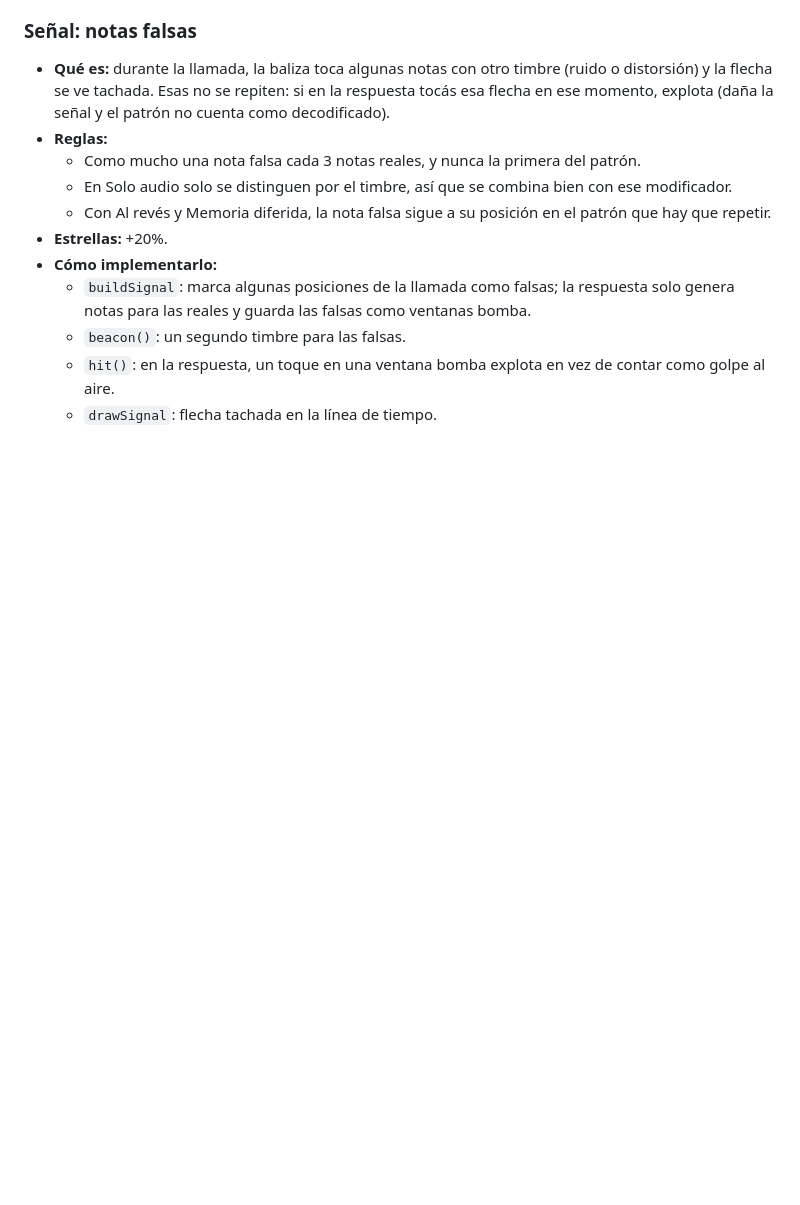
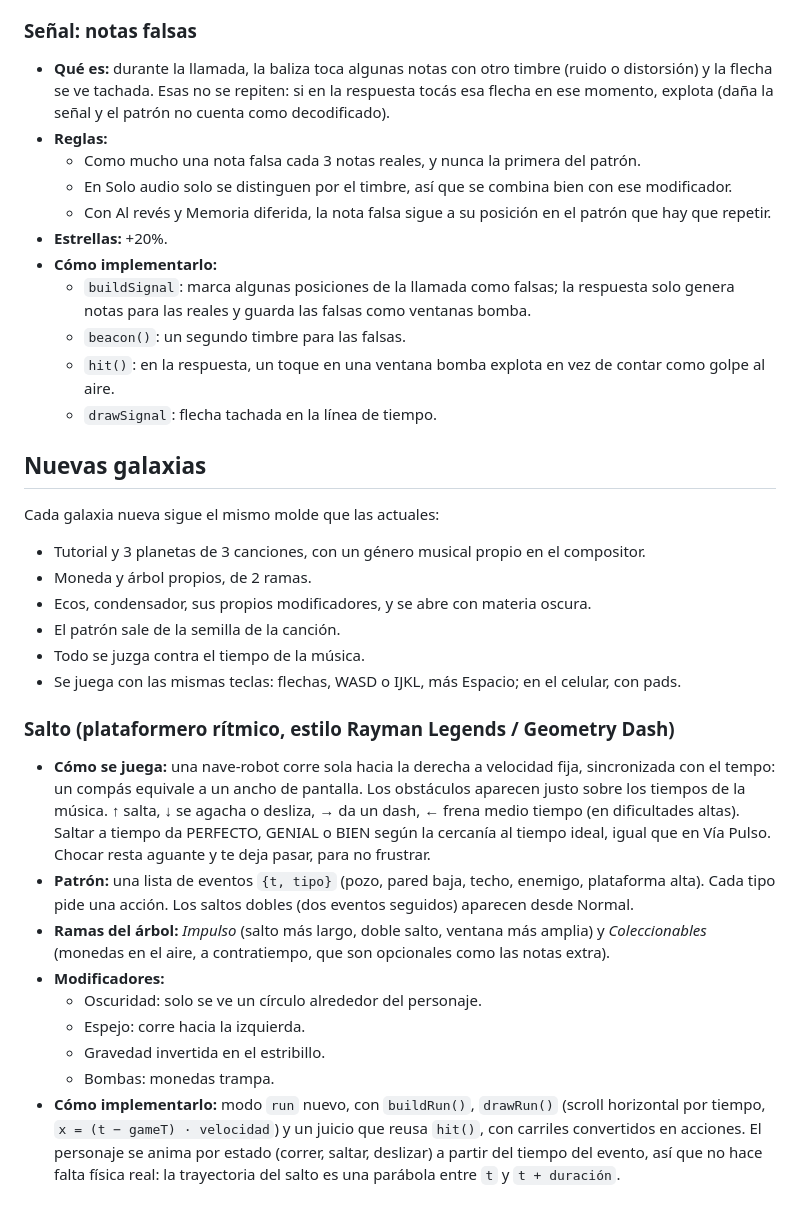
Before and after one commit to Marcus5114/pulsecombo, a Markdown page: BACKLOG.md, the part around one of its changes. Drawn GitHub-style; blank space fills up the shorter version.

```diff
--- a/BACKLOG.md
+++ b/BACKLOG.md
@@ -45,3 +45,24 @@ Notas que hay que **evitar** en vez de tocar. Va como un modificador más de la
   - `hit()`: en la respuesta, un toque en una ventana bomba explota en vez de contar como golpe al aire.
   - `drawSignal`: flecha tachada en la línea de tiempo.
 
+## Nuevas galaxias
+
+Cada galaxia nueva sigue el mismo molde que las actuales:
+- Tutorial y 3 planetas de 3 canciones, con un género musical propio en el compositor.
+- Moneda y árbol propios, de 2 ramas.
+- Ecos, condensador, sus propios modificadores, y se abre con materia oscura.
+- El patrón sale de la semilla de la canción.
+- Todo se juzga contra el tiempo de la música.
+- Se juega con las mismas teclas: flechas, WASD o IJKL, más Espacio; en el celular, con pads.
+
+### Salto (plataformero rítmico, estilo Rayman Legends / Geometry Dash)
+- **Cómo se juega:** una nave-robot corre sola hacia la derecha a velocidad fija, sincronizada con el tempo: un compás equivale a un ancho de pantalla. Los obstáculos aparecen justo sobre los tiempos de la música. ↑ salta, ↓ se agacha o desliza, → da un dash, ← frena medio tiempo (en dificultades altas). Saltar a tiempo da PERFECTO, GENIAL o BIEN según la cercanía al tiempo ideal, igual que en Vía Pulso. Chocar resta aguante y te deja pasar, para no frustrar.
+- **Patrón:** una lista de eventos `{t, tipo}` (pozo, pared baja, techo, enemigo, plataforma alta). Cada tipo pide una acción. Los saltos dobles (dos eventos seguidos) aparecen desde Normal.
+- **Ramas del árbol:** *Impulso* (salto más largo, doble salto, ventana más amplia) y *Coleccionables* (monedas en el aire, a contratiempo, que son opcionales como las notas extra).
+- **Modificadores:**
+  - Oscuridad: solo se ve un círculo alrededor del personaje.
+  - Espejo: corre hacia la izquierda.
+  - Gravedad invertida en el estribillo.
+  - Bombas: monedas trampa.
+- **Cómo implementarlo:** modo `run` nuevo, con `buildRun()`, `drawRun()` (scroll horizontal por tiempo, `x = (t − gameT) · velocidad`) y un juicio que reusa `hit()`, con carriles convertidos en acciones. El personaje se anima por estado (correr, saltar, deslizar) a partir del tiempo del evento, así que no hace falta física real: la trayectoria del salto es una parábola entre `t` y `t + duración`.
+
```
Also changed, not shown: other parts of BACKLOG.md (+31 -0 lines).
